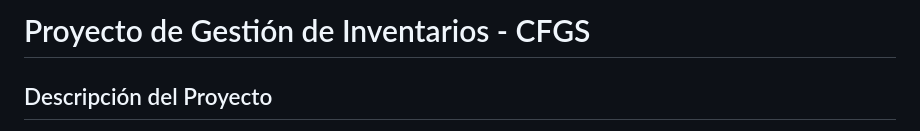
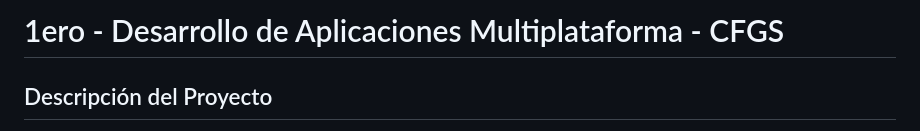
Before and after one commit to thatpersianass/CFGS, a Markdown page: README.md, the part around the change. Rendered like a GitHub page.

```diff
--- a/README.md
+++ b/README.md
@@ -1,4 +1,4 @@
-# Proyecto de Gestión de Inventarios - CFGS
+# 1ero - Desarrollo de Aplicaciones Multiplataforma - CFGS
 
 ## Descripción del Proyecto
 
```
